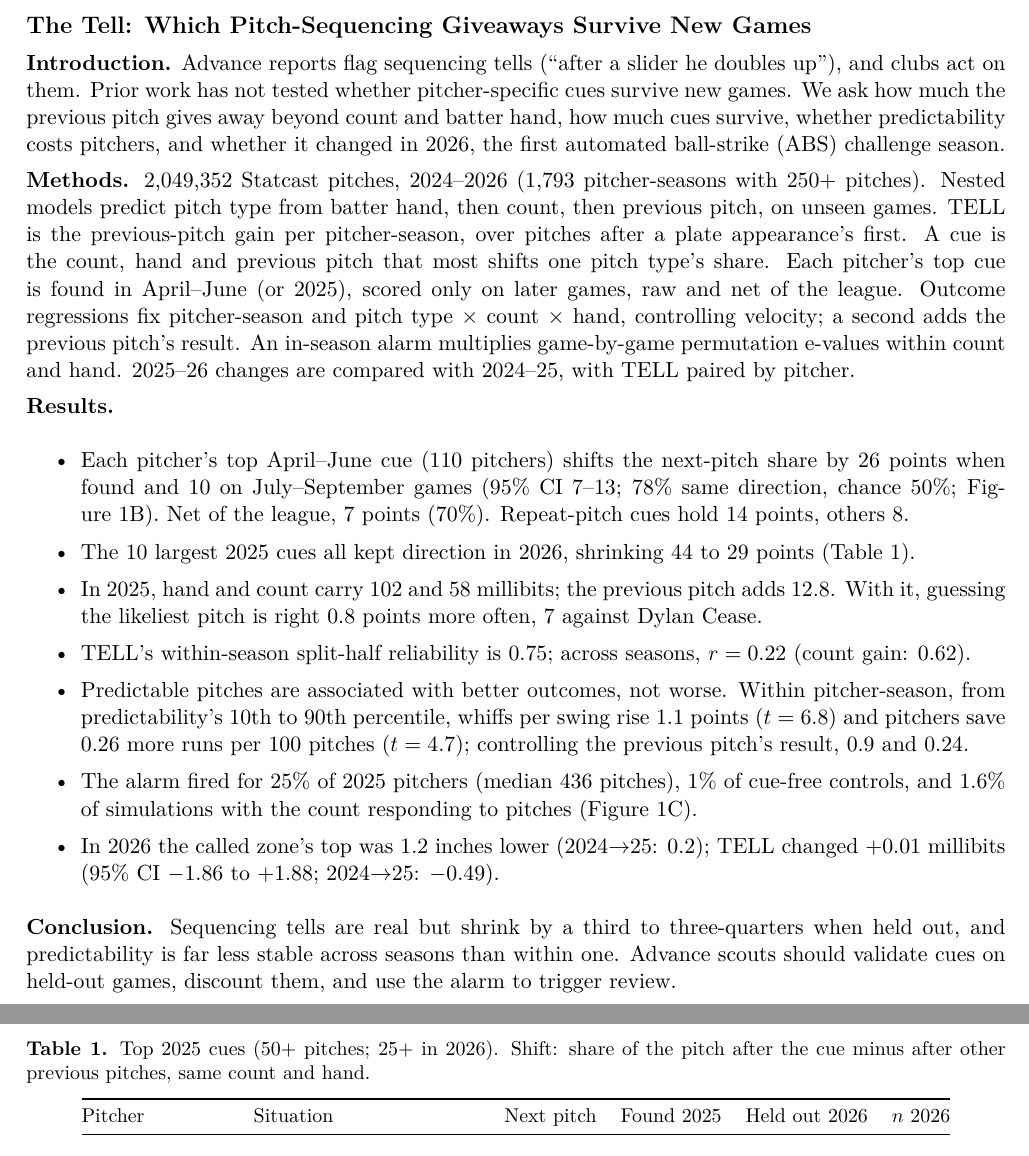
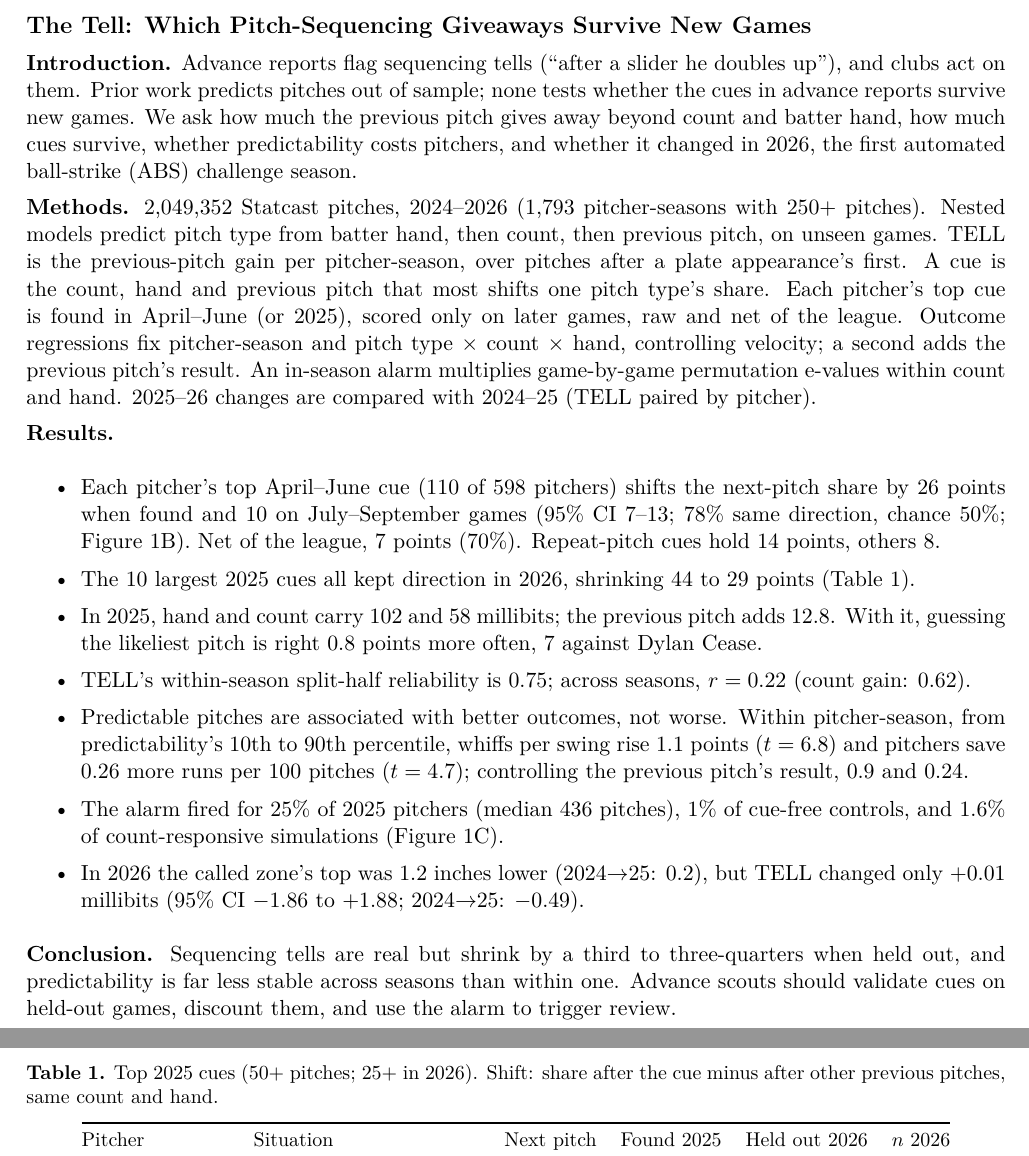
Before and after one commit to aidaneichman/the-tell, a LaTeX document (abstract.tex): two parts of pages 1 and 2 of 2, joined at a grey line, cut so that both start at the same text. Compiled offline with pdfLaTeX.

Commit message:
Abstract: narrow novelty claim to cues in advance reports, state 110 of 598 pitchers, answer the 2026 question in the ABS bullet; trims to keep under 500 words

```diff
--- a/abstract.tex
+++ b/abstract.tex
@@ -7,7 +7,7 @@
 {\large\bfseries The Tell: Which Pitch-Sequencing Giveaways Survive New Games}
 
 \textbf{Introduction.} Advance reports flag sequencing tells (``after a slider he doubles up''), and
-clubs act on them. Prior work has not tested whether pitcher-specific cues survive new games. We ask how much the previous pitch gives away beyond count and
+clubs act on them. Prior work predicts pitches out of sample; none tests whether the cues in advance reports survive new games. We ask how much the previous pitch gives away beyond count and
 batter hand, how much cues survive, whether predictability costs
 pitchers, and whether it changed in 2026, the first automated ball-strike (ABS) challenge season.
 
@@ -16,11 +16,11 @@ with \minN+ pitches). Nested models predict pitch type from batter hand, then co
 previous pitch, on unseen games. TELL is the previous-pitch gain per pitcher-season, over
 pitches after a plate appearance's first. A cue is the count, hand and previous pitch that most
 shifts one pitch type's share. Each pitcher's top cue is found in April--June (or 2025), scored only on later games, raw and net of the league. Outcome regressions fix pitcher-season and pitch type $\times$ count $\times$ hand, controlling velocity; a second adds the previous pitch's result. An in-season alarm multiplies game-by-game
-permutation e-values within count and hand. 2025--26 changes are compared with 2024--25, with TELL paired by pitcher.
+permutation e-values within count and hand. 2025--26 changes are compared with 2024--25 (TELL paired by pitcher).
 
 \textbf{Results.}
 \begin{itemize}\setlength{\itemsep}{0.05em}\setlength{\topsep}{0.1em}
-\item Each pitcher's top April--June cue (\hoN{} pitchers) shifts the next-pitch share by \hoIn{} points
+\item Each pitcher's top April--June cue (\hoN{} of 598 pitchers) shifts the next-pitch share by \hoIn{} points
 when found and \hoOut{} on July--September games (95\% CI \hoOutLo--\hoOutHi; \hoSign\% same direction, chance 50\%; Figure~1B). Net of the league, \hoNet{} points (\hoNetSign\%). Repeat-pitch cues hold \hoRep{} points, others \hoOther.
 \item The \tabN{} largest 2025 cues all kept direction in 2026, shrinking \tabIn{} to
 \tabOut{} points (Table~1).
@@ -31,9 +31,9 @@ pitch adds \mbTell. With it, guessing the likeliest pitch is right \guessGain{}
 \item Predictable pitches are associated with better outcomes, not worse. Within pitcher-season, from predictability's 10th to 90th percentile, whiffs per swing rise \effWhiff{} points ($t = \tWhiff$) and pitchers save \effRv{} more runs per 100 pitches
 ($t = \tRv$); controlling the previous pitch's result, \effWhiffPo{} and \effRvPo.
 \item The alarm fired for \almFire\% of 2025 pitchers (median \almMed{} pitches), \almCtrl\% of
-cue-free controls, and \almSim\% of simulations with the count responding to pitches (Figure~1C).
+cue-free controls, and \almSim\% of count-responsive simulations (Figure~1C).
 \item In 2026 the called zone's top was \topAbs{} inches lower
-(2024$\to$25: \topPlac); TELL changed \tellAbsDiff{} millibits (95\% CI \tellAbsLo{} to
+(2024$\to$25: \topPlac), but TELL changed only \tellAbsDiff{} millibits (95\% CI \tellAbsLo{} to
 \tellAbsHi; 2024$\to$25: \tellPlacDiff).
 \end{itemize}
 
@@ -42,8 +42,8 @@ and predictability is far less stable across seasons than within one. Advance sc
 validate cues on held-out games, discount them, and use the alarm to trigger review.
 
 \begin{table}[p]\centering\small
-\caption*{\textbf{Table 1.} Top 2025 cues (50+ pitches; 25+ in 2026). Shift: share of the pitch after
-the cue minus after other previous pitches, same count and hand.}
+\caption*{\textbf{Table 1.} Top 2025 cues (50+ pitches; 25+ in 2026). Shift: share after the cue minus after other
+previous pitches, same count and hand.}
 \vspace{-0.4em}
 \input{table_tells.tex}\end{table}
 
```
